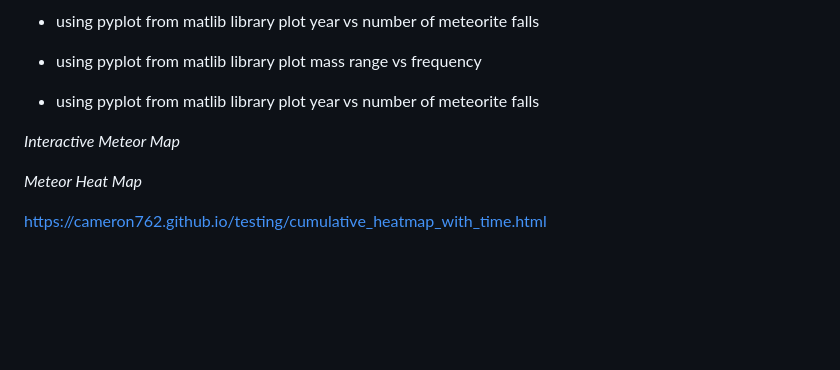
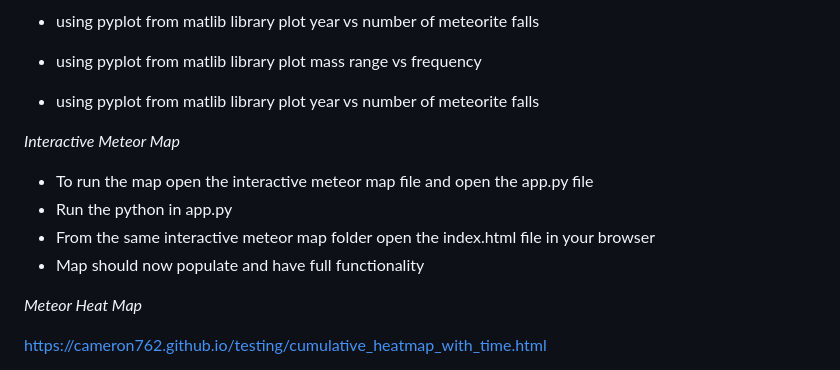
Before and after one commit to Cameron762/Project-3-Group-10, a Markdown page: README.md, the part around the change. Drawn GitHub-style; blank space fills up the shorter version.

```diff
--- a/README.md
+++ b/README.md
@@ -80,6 +80,11 @@
 
 *Interactive Meteor Map*
 
+- To run the map open the interactive meteor map file and open the app.py file
+- Run the python in app.py
+- From the same interactive meteor map folder open the index.html file in your browser
+- Map should now populate and have full functionality
+
 *Meteor Heat Map*
 
 https://cameron762.github.io/testing/cumulative_heatmap_with_time.html
```
